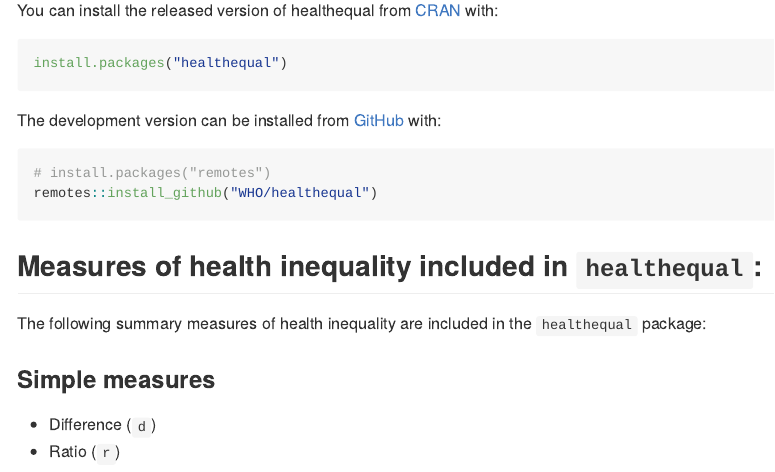
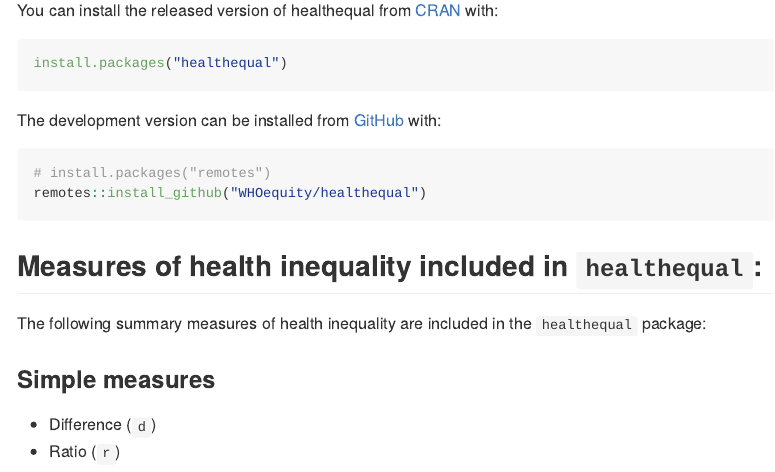
Before and after one commit to WHOequity/healthequal, an R Markdown document (README.Rmd): the page in a window 1100 px wide, from 310 px down. The pictures show the output file README.md that the author committed with the source, drawn offline in the style of GitHub; badge pictures from the web are left out.

Commit message:
readme update

````diff
--- a/README.Rmd
+++ b/README.Rmd
@@ -35,7 +35,7 @@ The development version can be installed from [GitHub](https://github.com/) with
 
 ``` r
 # install.packages("remotes")
-remotes::install_github("WHO/healthequal")
+remotes::install_github("WHOequity/healthequal")
 ```
 
 ## Measures of health inequality included in `healthequal`:
````
Also changed, not shown: README.md.
